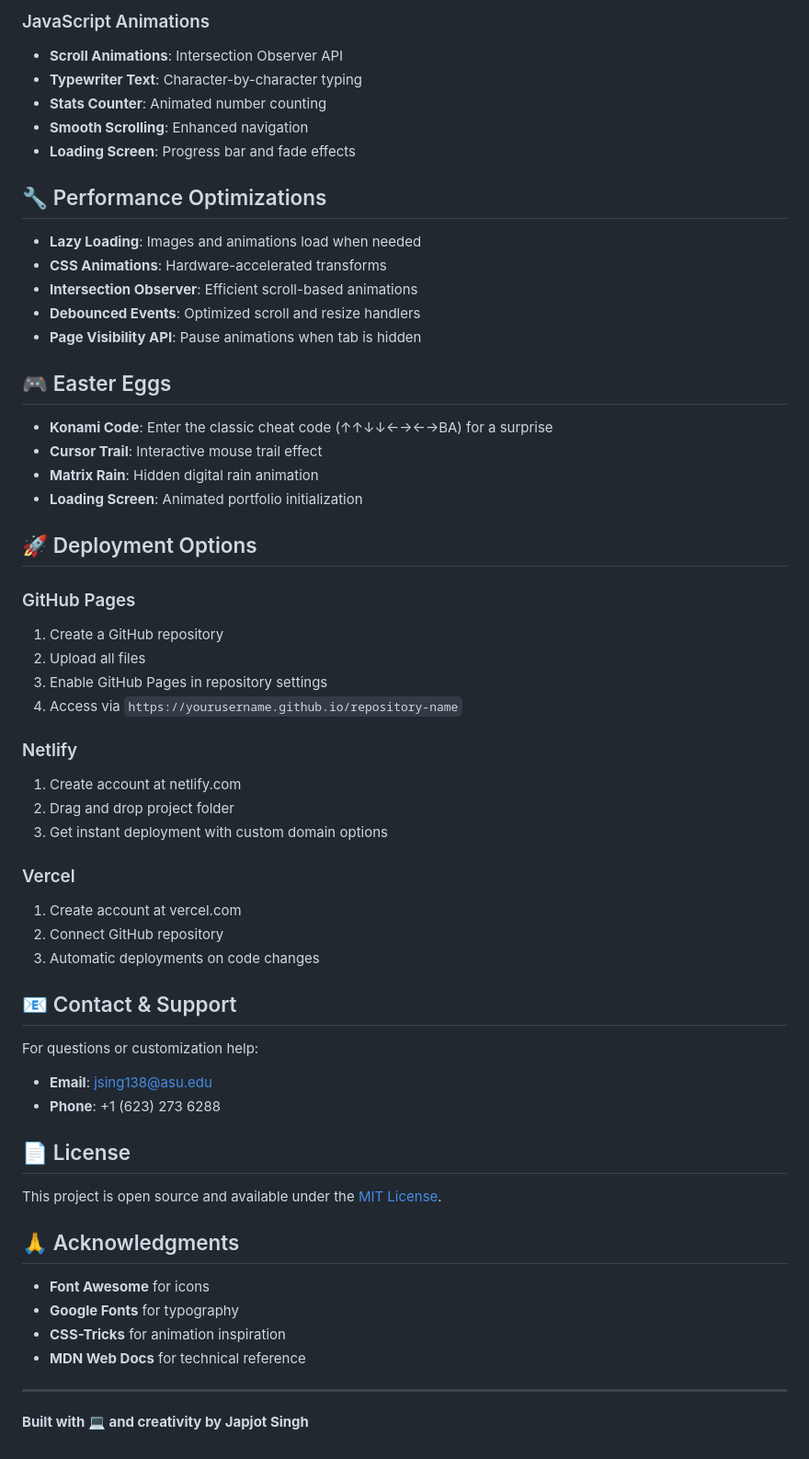
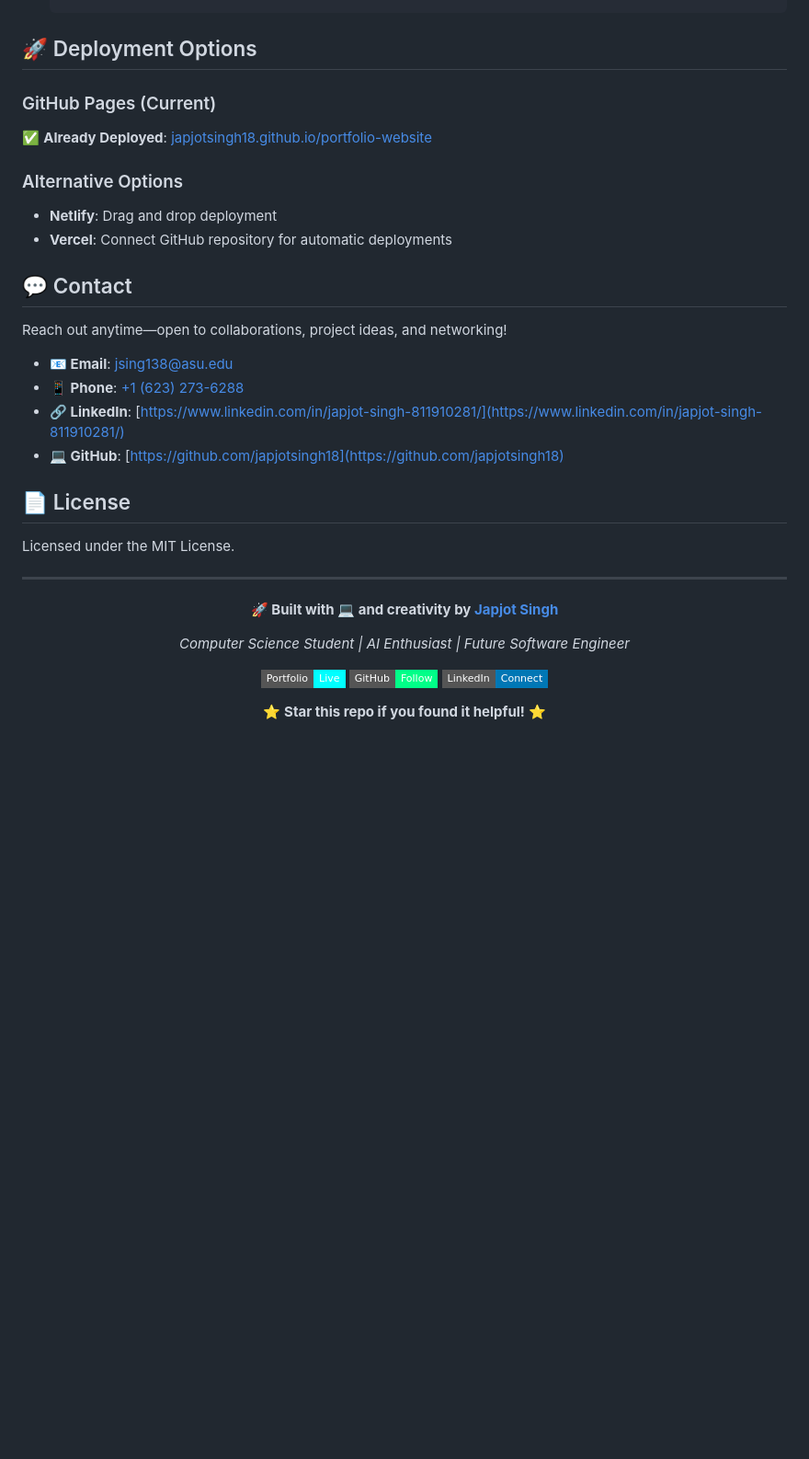
Before and after one commit to japjotsingh18/portfolio-website, a Markdown page: README.md, the part around the change printed below. Shown: that part at 92% size. Drawn GitHub-style; badges without logos; blank space fills up the shorter version.

```diff
--- a/README.md
+++ b/README.md
@@ -170,60 +87,38 @@ To make the contact form functional:
-### JavaScript Animations
-- **Scroll Animations**: Intersection Observer API
-- **Typewriter Text**: Character-by-character typing
-- **Stats Counter**: Animated number counting
-- **Smooth Scrolling**: Enhanced navigation
-- **Loading Screen**: Progress bar and fade effects
-
-## 🔧 Performance Optimizations
-
-- **Lazy Loading**: Images and animations load when needed
-- **CSS Animations**: Hardware-accelerated transforms
-- **Intersection Observer**: Efficient scroll-based animations
-- **Debounced Events**: Optimized scroll and resize handlers
-- **Page Visibility API**: Pause animations when tab is hidden
-
-## 🎮 Easter Eggs
-
-- **Konami Code**: Enter the classic cheat code (↑↑↓↓←→←→BA) for a surprise
-- **Cursor Trail**: Interactive mouse trail effect
-- **Matrix Rain**: Hidden digital rain animation
-- **Loading Screen**: Animated portfolio initialization
 
 ## 🚀 Deployment Options
 
-### GitHub Pages
-1. Create a GitHub repository
-2. Upload all files
-3. Enable GitHub Pages in repository settings
-4. Access via `https://yourusername.github.io/repository-name`
+### GitHub Pages (Current)
+✅ **Already Deployed**: [japjotsingh18.github.io/portfolio-website](https://japjotsingh18.github.io/portfolio-website)
 
-### Netlify
-1. Create account at netlify.com
-2. Drag and drop project folder
-3. Get instant deployment with custom domain options
+### Alternative Options
+- **Netlify**: Drag and drop deployment
+- **Vercel**: Connect GitHub repository for automatic deployments
 
-### Vercel
-1. Create account at vercel.com
-2. Connect GitHub repository
-3. Automatic deployments on code changes
+## 💬 Contact
 
-## 📧 Contact & Support
+Reach out anytime—open to collaborations, project ideas, and networking!
 
-For questions or customization help:
-- **Email**: jsing138@asu.edu
-- **Phone**: +1 (623) 273 6288
+- **📧 Email**: [jsing138@asu.edu](mailto:jsing138@asu.edu)
+- **📱 Phone**: [+1 (623) 273-6288](tel:+16232736288)
+- **🔗 LinkedIn**: [https://www.linkedin.com/in/japjot-singh-811910281/](https://www.linkedin.com/in/japjot-singh-811910281/)
+- **💻 GitHub**: [https://github.com/japjotsingh18](https://github.com/japjotsingh18)
 
 ## 📄 License
 
-This project is open source and available under the [MIT License](LICENSE).
-
-## 🙏 Acknowledgments
-
-- **Font Awesome** for icons
-- **Google Fonts** for typography
-- **CSS-Tricks** for animation inspiration
-- **MDN Web Docs** for technical reference
+Licensed under the MIT License.
 
 ---
 
-**Built with 💻 and creativity by Japjot Singh**
+<div align="center">
+
+**🚀 Built with 💻 and creativity by [Japjot Singh](https://japjotsingh18.github.io/portfolio-website)**
+
+*Computer Science Student | AI Enthusiast | Future Software Engineer*
+
+[![Portfolio](https://img.shields.io/badge/Portfolio-Live-00ffff?style=flat-square&logo=github)](https://japjotsingh18.github.io/portfolio-website)
+[![GitHub](https://img.shields.io/badge/GitHub-Follow-00ff88?style=flat-square&logo=github)](https://github.com/japjotsingh18)
+[![LinkedIn](https://img.shields.io/badge/LinkedIn-Connect-0077b5?style=flat-square&logo=linkedin)](https://www.linkedin.com/in/japjot-singh-811910281/)
+
+⭐ **Star this repo if you found it helpful!** ⭐
+
+</div>
```
Also changed, not shown: other parts of README.md (+69 -152 lines).
